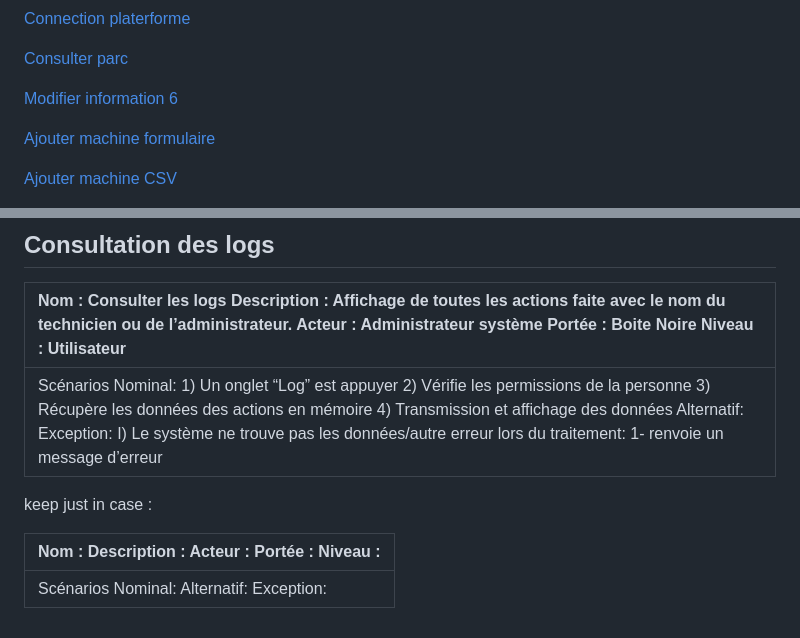
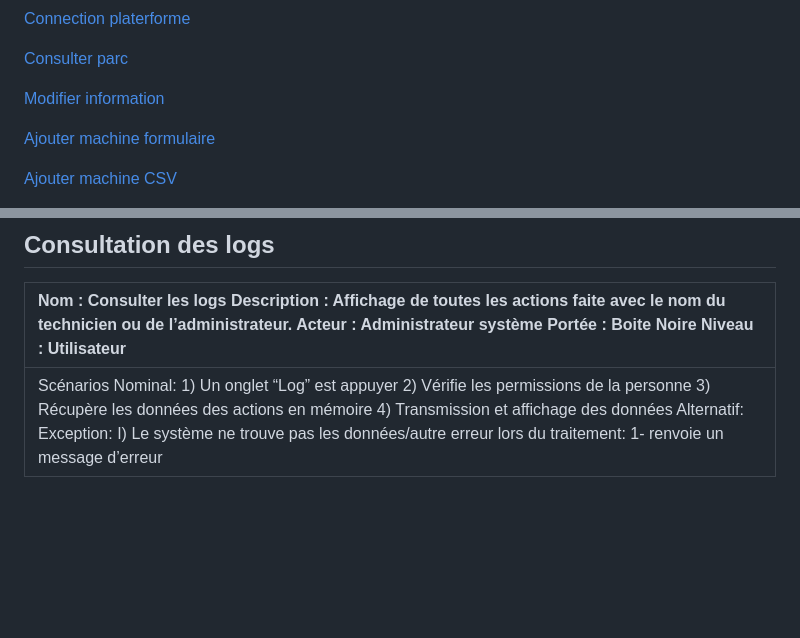
Before and after one commit to Wintide/SAE_BUT2_Groupe1, a Markdown page: analyse/Cas d'utilisations.md, 2 parts joined by grey strips. Drawn GitHub-style; blank space fills up the shorter version.

Commit message:
Update Cas d'utilisations.md
tableau de fin de sauvegarde retiré

```diff
--- a/analyse/Cas d'utilisations.md
+++ b/analyse/Cas d'utilisations.md
@@ -21,7 +21,7 @@ PERES Thomas
 
 [Consulter parc](#consulter-parc)
 
-[Modifier information	6](#modifier-information)
+[Modifier information](#modifier-information)
 
 [Ajouter machine formulaire](#ajouter-machine-formulaire)
 
@@ -138,9 +138,3 @@ PERES Thomas
 | Nom : Consulter les logs Description : Affichage de toutes les actions faite avec le nom du technicien ou de l’administrateur. Acteur : Administrateur système Portée : Boite Noire Niveau : Utilisateur  |
 | :---- |
 | Scénarios Nominal:  1\) Un onglet “Log” est appuyer 2\) Vérifie les permissions de la personne 3\) Récupère les données des actions en mémoire 4\) Transmission et affichage des données Alternatif: Exception: I) Le système ne trouve pas les données/autre erreur lors du traitement: 1- renvoie un message d’erreur  |
-
-keep just in case :
-
-| Nom :  Description :  Acteur :  Portée :  Niveau :  |
-| :---- |
-| Scénarios Nominal:  Alternatif: Exception:  |
```
